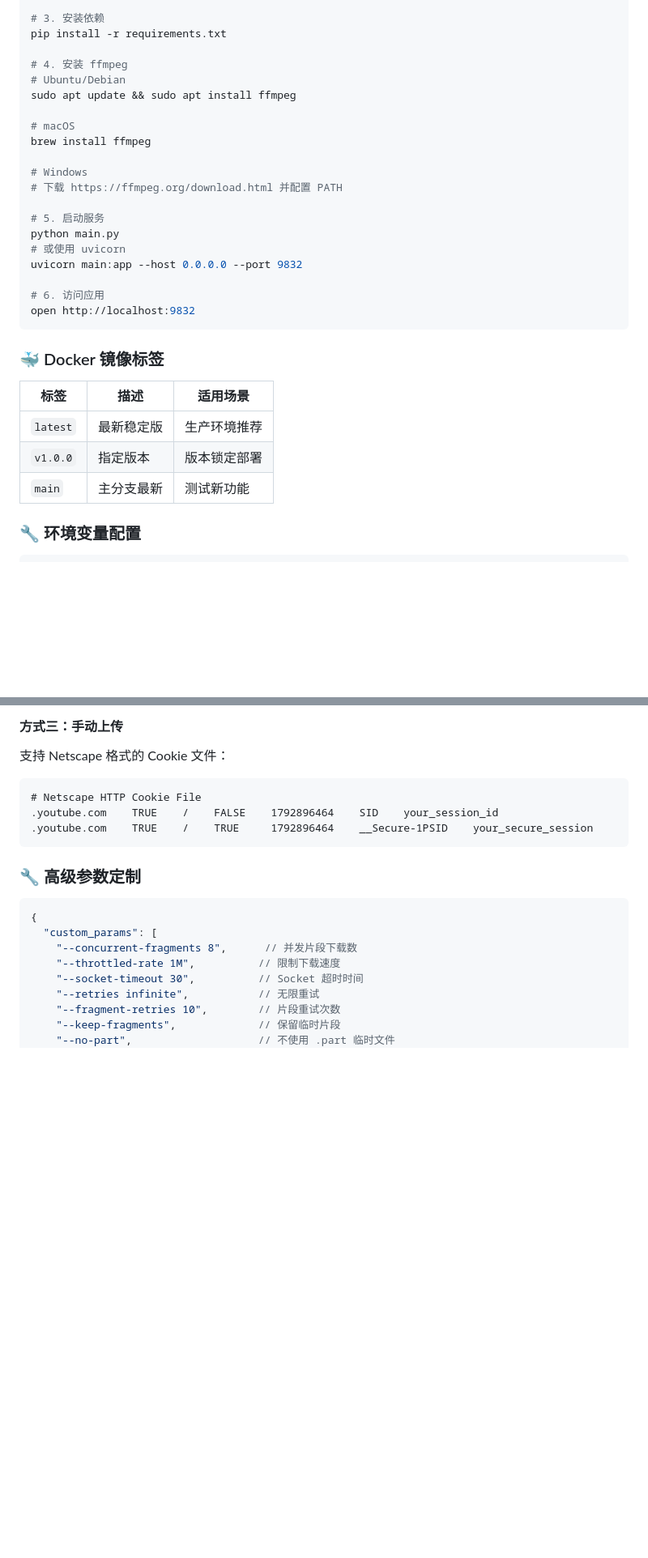
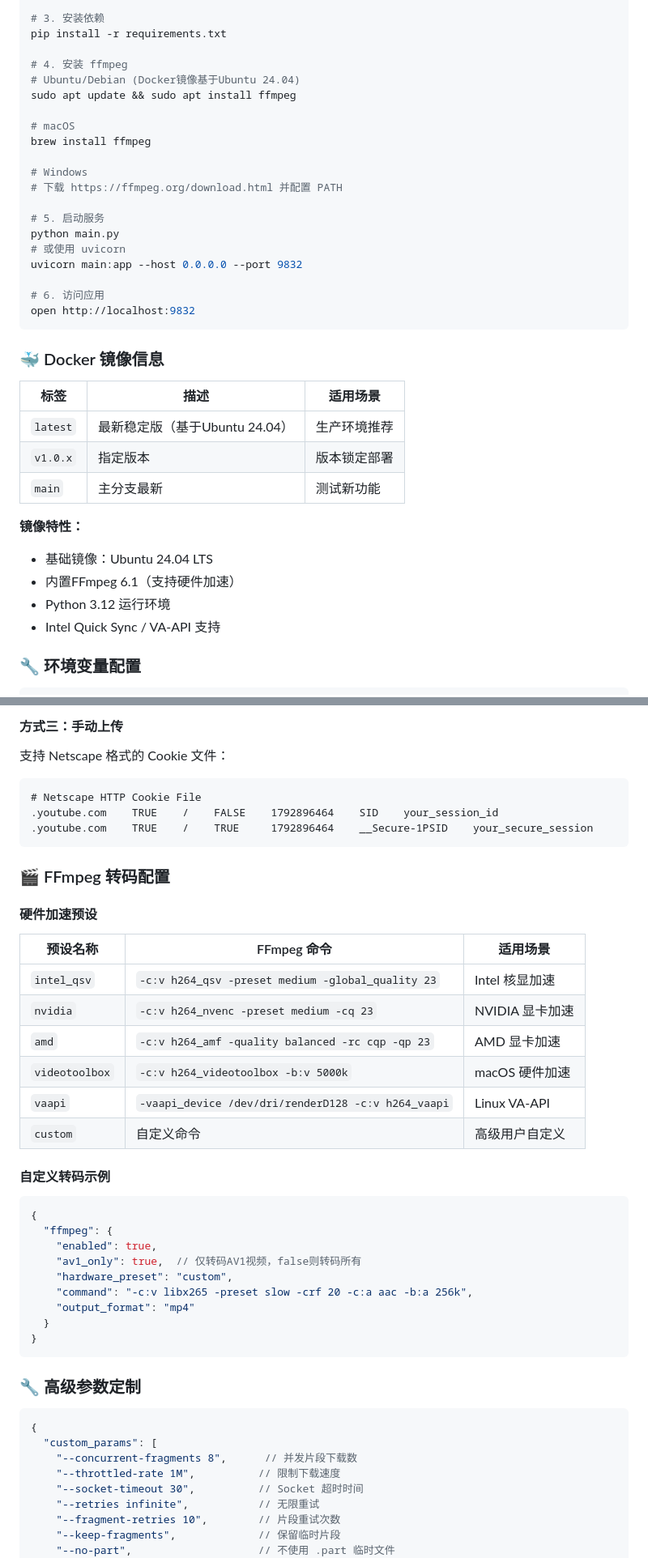
Before and after one commit to thsrite/ytb-dl, a Markdown page: README.md, 2 parts joined by grey strips. Shown: that part at 81% size. GitHub-like rendering; blank space fills up the shorter version.

````diff
--- a/README.md
+++ b/README.md
@@ -167,7 +167,7 @@ source venv/bin/activate  # Linux/Mac
 pip install -r requirements.txt
 
 # 4. 安装 ffmpeg
-# Ubuntu/Debian
+# Ubuntu/Debian (Docker镜像基于Ubuntu 24.04)
 sudo apt update && sudo apt install ffmpeg
 
 # macOS
@@ -185,13 +185,19 @@ uvicorn main:app --host 0.0.0.0 --port 9832
 open http://localhost:9832
 ```
 
-### 🐳 Docker 镜像标签
+### 🐳 Docker 镜像信息
 
 | 标签 | 描述 | 适用场景 |
 |------|------|----------|
-| `latest` | 最新稳定版 | 生产环境推荐 |
-| `v1.0.0` | 指定版本 | 版本锁定部署 |
+| `latest` | 最新稳定版（基于Ubuntu 24.04） | 生产环境推荐 |
+| `v1.0.x` | 指定版本 | 版本锁定部署 |
 | `main` | 主分支最新 | 测试新功能 |
+
+**镜像特性：**
+- 基础镜像：Ubuntu 24.04 LTS
+- 内置FFmpeg 6.1（支持硬件加速）
+- Python 3.12 运行环境
+- Intel Quick Sync / VA-API 支持
 
 ### 🔧 环境变量配置
 
@@ -415,6 +433,33 @@ Content-Type: application/json
 # Netscape HTTP Cookie File
 .youtube.com    TRUE    /    FALSE    1792896464    SID    your_session_id
 .youtube.com    TRUE    /    TRUE     1792896464    __Secure-1PSID    your_secure_session
+```
+
+### 🎬 FFmpeg 转码配置
+
+#### 硬件加速预设
+
+| 预设名称 | FFmpeg 命令 | 适用场景 |
+|----------|-------------|----------|
+| `intel_qsv` | `-c:v h264_qsv -preset medium -global_quality 23` | Intel 核显加速 |
+| `nvidia` | `-c:v h264_nvenc -preset medium -cq 23` | NVIDIA 显卡加速 |
+| `amd` | `-c:v h264_amf -quality balanced -rc cqp -qp 23` | AMD 显卡加速 |
+| `videotoolbox` | `-c:v h264_videotoolbox -b:v 5000k` | macOS 硬件加速 |
+| `vaapi` | `-vaapi_device /dev/dri/renderD128 -c:v h264_vaapi` | Linux VA-API |
+| `custom` | 自定义命令 | 高级用户自定义 |
+
+#### 自定义转码示例
+
+```json
+{
+  "ffmpeg": {
+    "enabled": true,
+    "av1_only": true,  // 仅转码AV1视频，false则转码所有
+    "hardware_preset": "custom",
+    "command": "-c:v libx265 -preset slow -crf 20 -c:a aac -b:a 256k",
+    "output_format": "mp4"
+  }
+}
 ```
 
 ### 🔧 高级参数定制
````
Also changed, not shown: other parts of README.md (+32 -0 lines).
